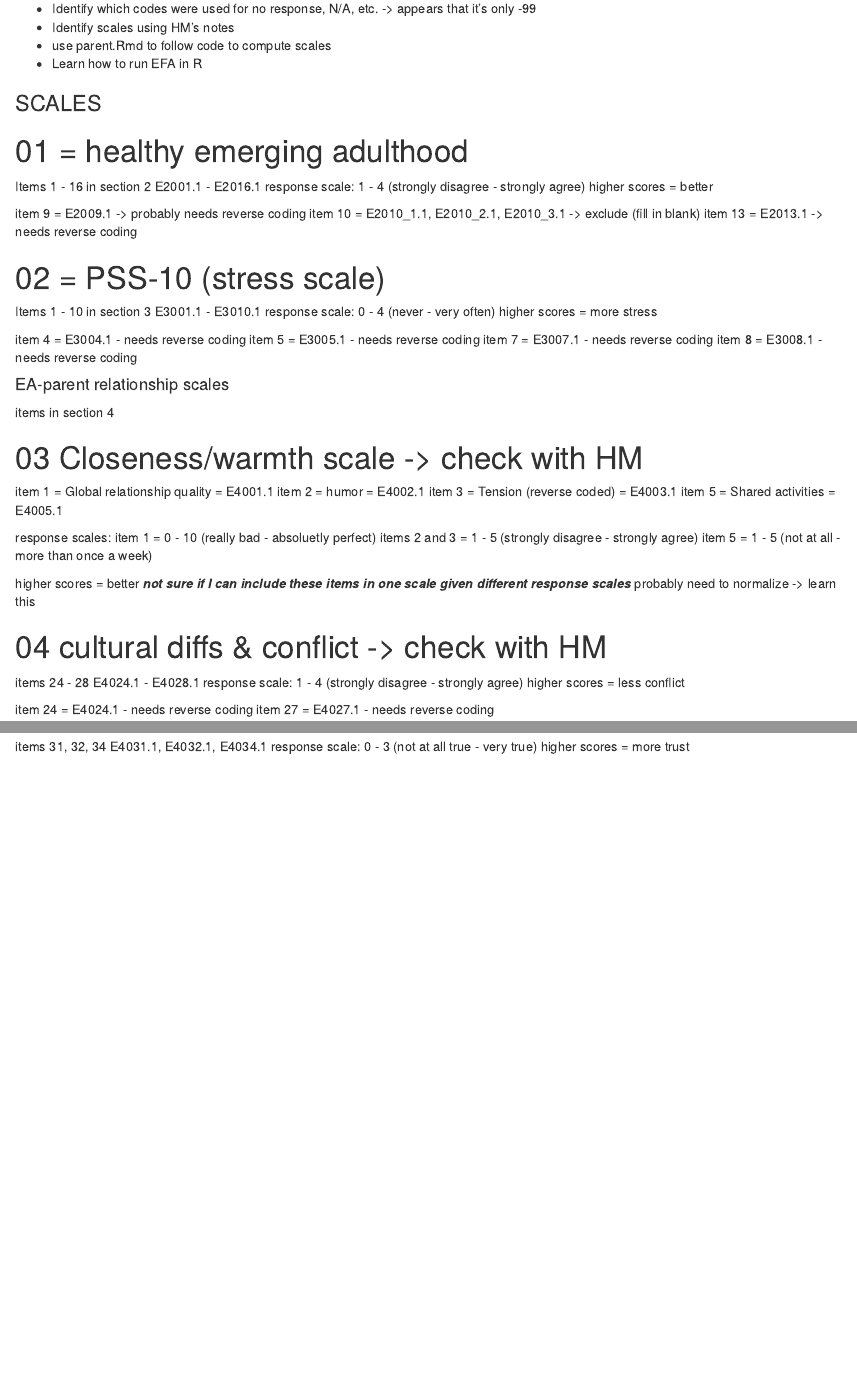
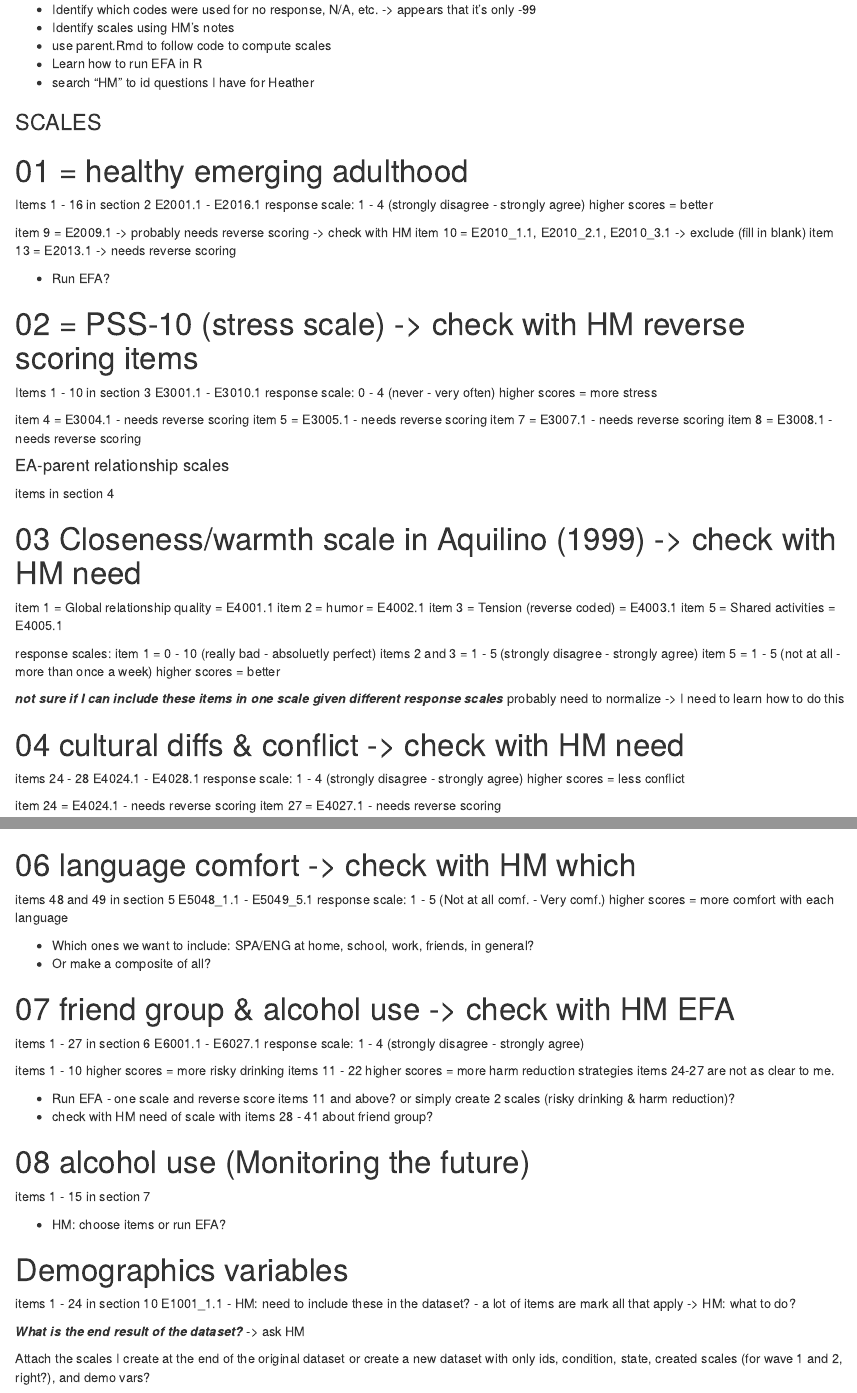
Before and after one commit to Alegarisa/LEA, an R Markdown document (scripts/ea_data.Rmd): the page in a window 1100 px wide, from 1050 px down before the commit and from 1130 px down after it, so that both start at the same text, and a second part further down, joined at a grey line. Rendered offline with R 4.5, knitr and Pandoc, with nearby package versions; code that draws random numbers runs with fixed seeds of ours; some code elsewhere in the file could not run offline.

Commit message:
Scales identified for report

````diff
--- a/scripts/ea_data.Rmd
+++ b/scripts/ea_data.Rmd
@@ -64,12 +67,14 @@ ea_clean %>%
 ea_clean %>%
   filter(StdyCond == 1) # 20 control cases
 ```
+
 Next steps:
 
 - Identify which codes were used for no response, N/A, etc. -> appears that it's only -99
 - Identify scales using HM's notes
 - use parent.Rmd to follow code to compute scales
 - Learn how to run EFA in R
+- search "HM" to id questions I have for Heather
 
 ### SCALES ###
 
@@ -79,27 +84,29 @@ E2001.1 - E2016.1
 response scale: 1 - 4 (strongly disagree - strongly agree)
 higher scores = better
 
-item 9 = 	E2009.1 -> probably needs reverse coding
+item 9 = 	E2009.1 -> probably needs reverse scoring -> check with HM
 item 10 = E2010_1.1, E2010_2.1, E2010_3.1 -> exclude (fill in blank)
-item 13 = E2013.1 -> needs reverse coding
+item 13 = E2013.1 -> needs reverse scoring
+
+- Run EFA?
 
 
-# 02 = PSS-10 (stress scale)
+# 02 = PSS-10 (stress scale) -> check with HM reverse scoring items
 Items 1 - 10 in section 3
 E3001.1 - E3010.1
 response scale: 0 - 4 (never - very often)
 higher scores = more stress
 
-item 4 = E3004.1 - needs reverse coding
-item 5 = E3005.1 - needs reverse coding
-item 7 = E3007.1 - needs reverse coding
-item 8 = E3008.1 - needs reverse coding
+item 4 = E3004.1 - needs reverse scoring
+item 5 = E3005.1 - needs reverse scoring
+item 7 = E3007.1 - needs reverse scoring
+item 8 = E3008.1 - needs reverse scoring
 
 
 #### EA-parent relationship scales ####
 items in section 4
 
-# 03 Closeness/warmth scale -> check with HM
+# 03 Closeness/warmth scale in Aquilino (1999) -> check with HM need
 item 1 = Global relationship quality = E4001.1
 item 2 = humor = E4002.1
 item 3 = Tension (reverse coded) = E4003.1
@@ -109,15 +116,16 @@ response scales:
 item 1 = 0 - 10 (really bad - absoluetly perfect)
 items 2 and 3 = 1 - 5 (strongly disagree - strongly agree)
 item 5 = 1 - 5 (not at all - more than once a week)
+higher scores = better
 
-higher scores = better ***not sure if I can include these items in one scale given different response scales*** probably need to normalize -> learn this
+***not sure if I can include these items in one scale given different response scales*** probably need to normalize -> I need to learn how to do this
 
-# 04 cultural diffs & conflict -> check with HM
+# 04 cultural diffs & conflict -> check with HM need
 items 24 - 28
 E4024.1 - E4028.1
 response scale: 1 - 4 (strongly disagree - strongly agree)
 higher scores = less conflict
 
-item 24 = E4024.1 - needs reverse coding
-item 27 = E4027.1 - needs reverse coding
+item 24 = E4024.1 - needs reverse scoring
+item 27 = E4027.1 - needs reverse scoring
 
@@ -125 +131,0 @@ item 27 = E4027.1 - needs reverse coding
-items 31, 32, 34
@@ -126,3 +138,2 @@ items 31, 32, 34
 E4031.1, E4032.1, E4034.1
 response scale: 0 - 3 (not at all true - very true)
-higher scores = more trust
@@ -128,0 +142,36 @@ higher scores = more trust
+# 06 language comfort -> check with HM which
+items 48 and 49 in section 5
+E5048_1.1 - E5049_5.1
+response scale: 1 - 5 (Not at all comf. - Very comf.)
+higher scores = more comfort with each language
+
+- Which ones we want to include: SPA/ENG at home, school, work, friends, in general?
+- Or make a composite of all?
+
+# 07 friend group & alcohol use -> check with HM EFA
+items 1 - 27 in section 6
+E6001.1 - E6027.1
+response scale: 1 - 4 (strongly disagree - strongly agree)
+
+items 1 - 10 higher scores = more risky drinking
+items 11 - 22 higher scores = more harm reduction strategies
+items 24-27 are not as clear to me.
+
+- Run EFA - one scale and reverse score items 11 and above? or simply create 2 scales (risky drinking & harm reduction)?
+- check with HM need of scale with items 28 - 41 about friend group?
+
+# 08 alcohol use (Monitoring the future)
+items 1 - 15 in section 7
+
+- HM: choose items or run EFA?
+
+# Demographics variables
+items 1 - 24 in section 10
+E1001_1.1
+- HM: need to include these in the dataset?
+- a lot of items are mark all that apply -> HM: what to do?
+
+
+***What is the end result of the dataset?*** -> ask HM
+
+Attach the scales I create at the end of the original dataset or create a new dataset with only ids, condition, state, created scales (for wave 1 and 2, right?), and demo vars?
````
Also changed, not shown: scripts/ea_data.Rmd (16 more changed lines).
